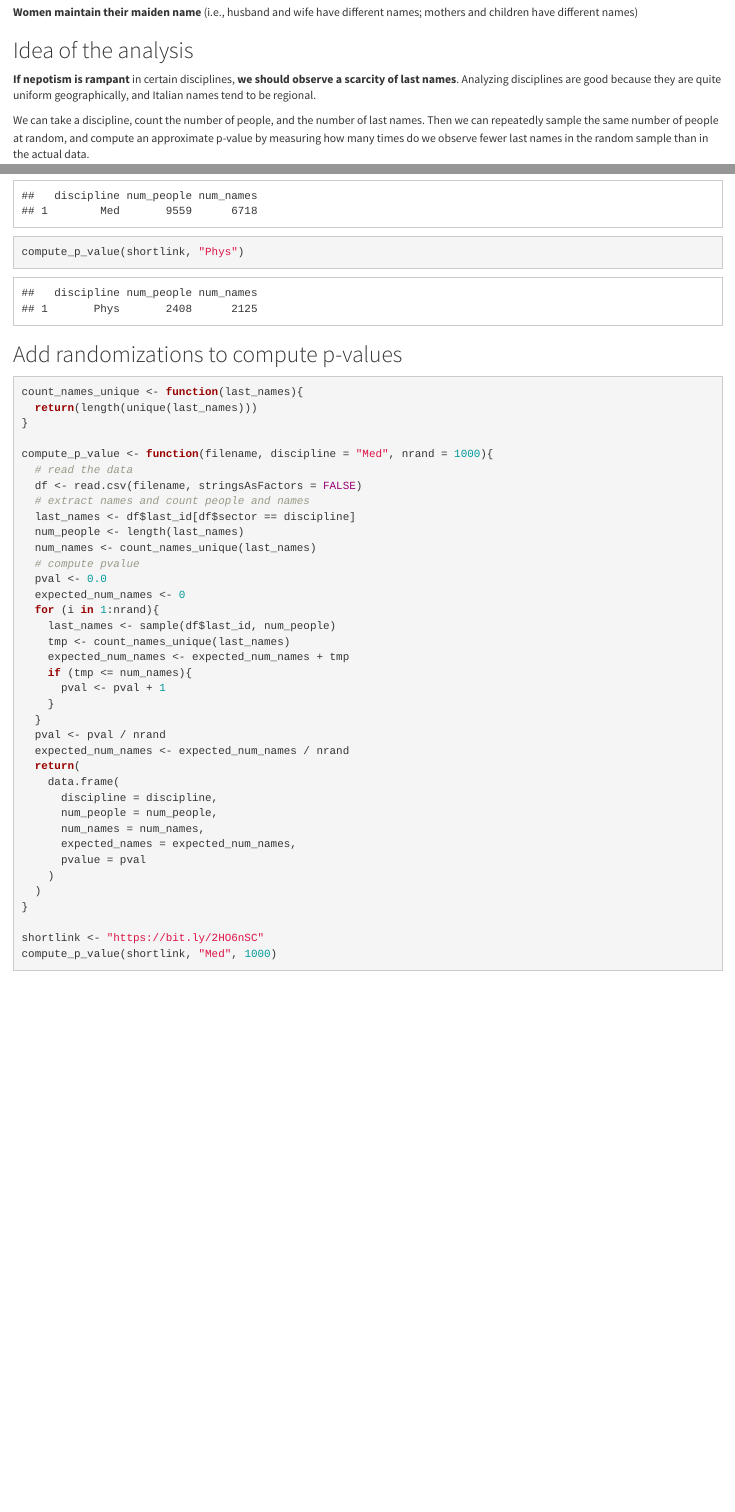
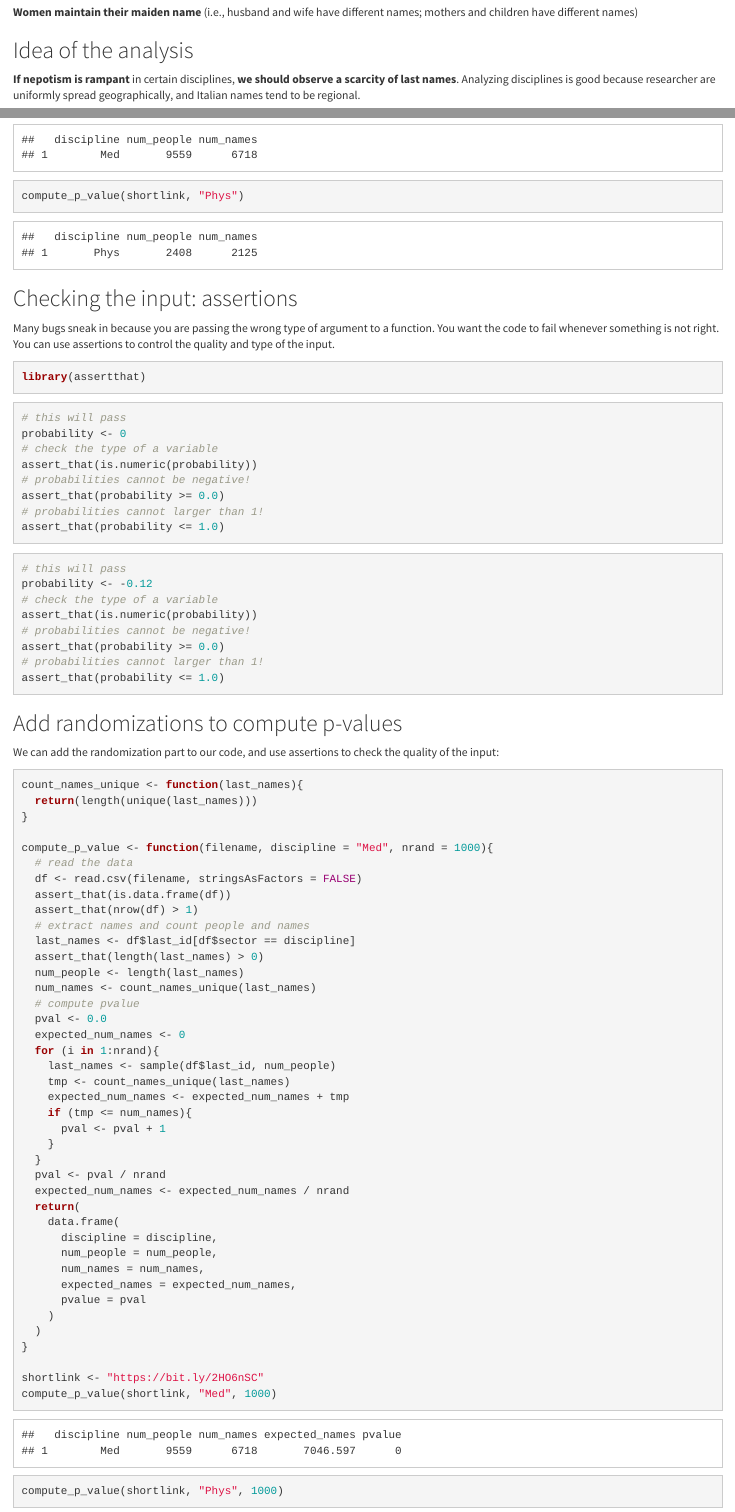
Before and after one commit to StefanoAllesina/R3CR, an R Markdown document (lecture_2/unit_testing.Rmd): the page in a window 1100 px wide, from 1200 px down, and a second part further down, joined at a grey line. The pictures show the output file lecture_2/unit_testing.html that the author committed with the source, opened offline.

Commit message:
edited lecture 2

````diff
--- a/lecture_2/unit_testing.Rmd
+++ b/lecture_2/unit_testing.Rmd
@@ -64,9 +63,9 @@ Typically, the **power of the *barone* is limited** to their own department/disc
 
 ## Idea of the analysis
 
-**If nepotism is rampant** in certain disciplines, **we should observe a scarcity of last names**. Analyzing disciplines are good because  they are quite uniform geographically, and Italian names tend to be regional.
+**If nepotism is rampant** in certain disciplines, **we should observe a scarcity of last names**. Analyzing disciplines is good because researcher are uniformly spread geographically, and Italian names tend to be regional.
 
-We can take a discipline, count the number of people, and the number of last names. Then we can repeatedly sample the same number of people at random, and compute an approximate p-value by measuring how many times do we observe fewer last names in the random sample than in the actual data.
+We can take a discipline, count the number of people, and the number of last names. Then, we can repeatedly sample the same number of people at random, and compute an approximate p-value by measuring how many times do we observe fewer last names in the random sample than in the actual data.
 
 ## Getting the data
 
@@ -230,7 +229,38 @@ compute_p_value(shortlink, "Med")
 compute_p_value(shortlink, "Phys")
 ```
 
+## Checking the input: assertions
+
+Many bugs sneak in because you are passing the wrong type of argument to a function. You want the code to fail whenever something is not right. You can use assertions to control the quality and type of the input.
+```{r}
+library(assertthat)
+```
+
+```{r, eval=FALSE}
+# this will pass
+probability <- 0
+# check the type of a variable
+assert_that(is.numeric(probability))
+# probabilities cannot be negative!
+assert_that(probability >= 0.0)
+# probabilities cannot larger than 1!
+assert_that(probability <= 1.0)
+```
+
+```{r, eval=FALSE}
+# this will pass
+probability <- -0.12
+# check the type of a variable
+assert_that(is.numeric(probability))
+# probabilities cannot be negative!
+assert_that(probability >= 0.0)
+# probabilities cannot larger than 1!
+assert_that(probability <= 1.0)
+```
+
 ## Add randomizations to compute p-values
+
+We can add the randomization part to our code, and use assertions to check the quality of the input:
 
 ```{r}
 count_names_unique <- function(last_names){
@@ -240,8 +270,11 @@ count_names_unique <- function(last_names){
 compute_p_value <- function(filename, discipline = "Med", nrand = 1000){
   # read the data
   df <- read.csv(filename, stringsAsFactors = FALSE)
+  assert_that(is.data.frame(df))
+  assert_that(nrow(df) > 1)
   # extract names and count people and names
   last_names <- df$last_id[df$sector == discipline]
+  assert_that(length(last_names) > 0)
   num_people <- length(last_names)
   num_names <- count_names_unique(last_names)
   # compute pvalue
````
Also changed, not shown: lecture_2/unit_testing.html, lecture_2/unit_testing.Rmd (16 more changed lines).
